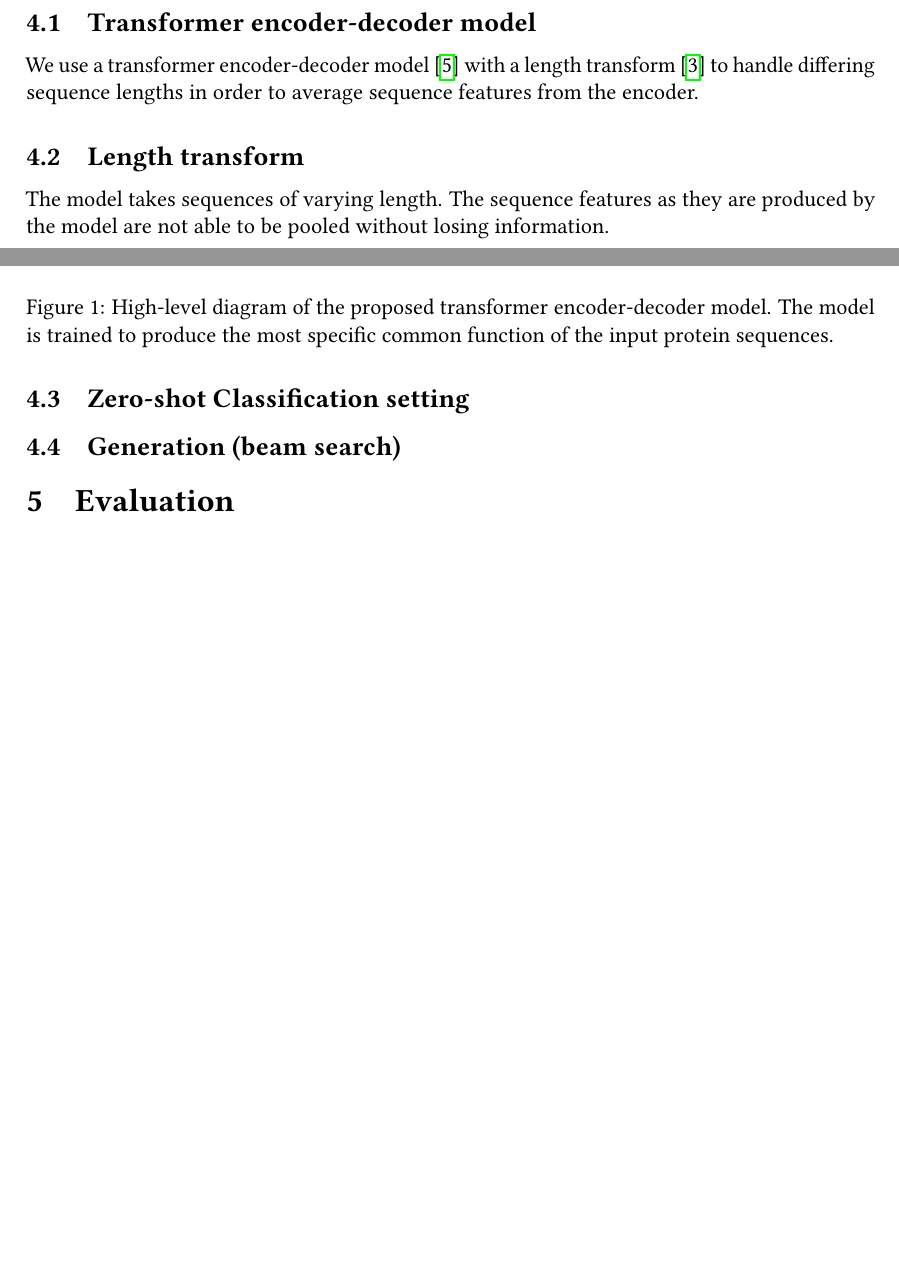
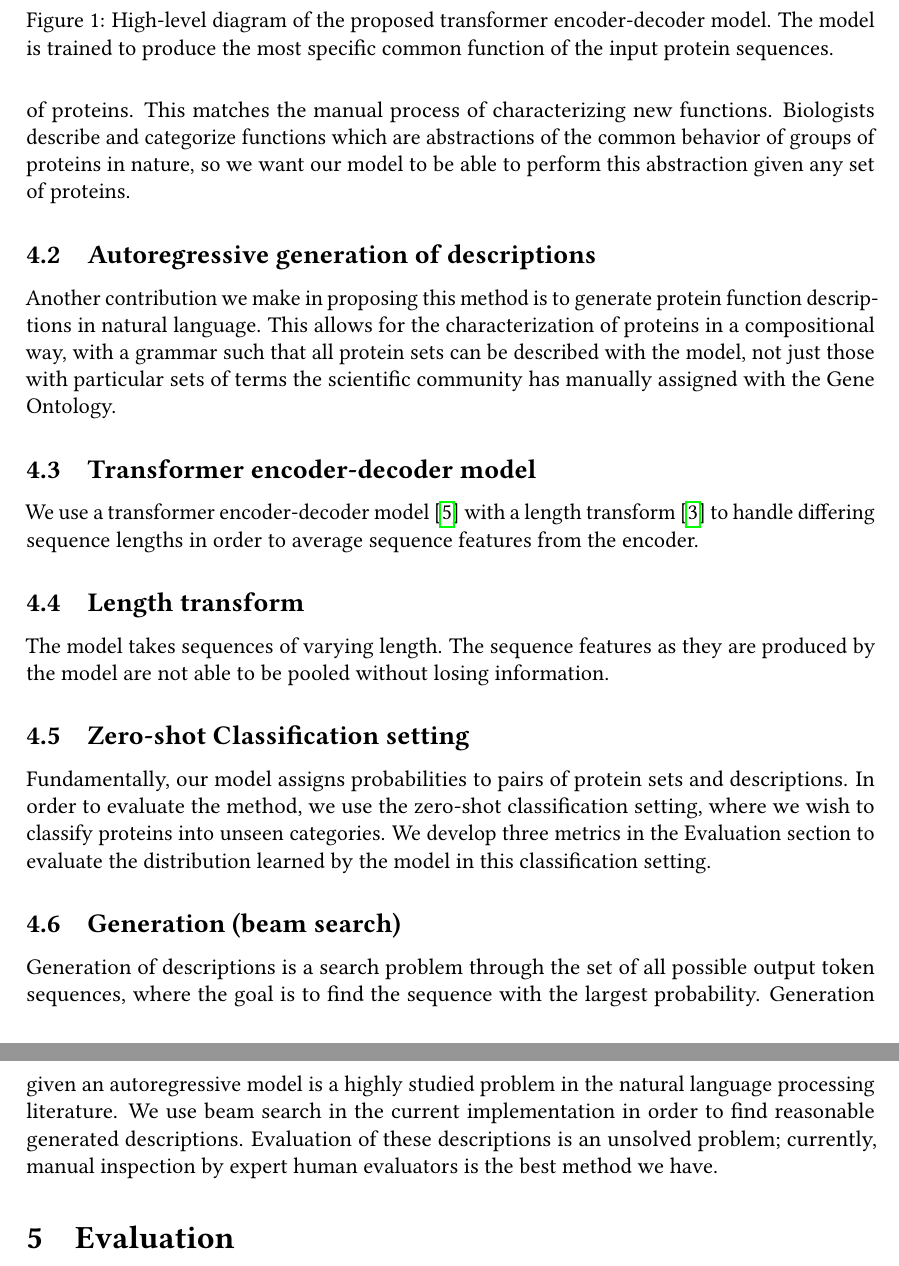
Before and after one commit to nowittynamesleft/protein_function_description, a LaTeX document (automated_protein_function_description_nmt/outline.tex): two parts of pages 2 and 3 of 6 before the commit and two parts of pages 3 and 4 of 7 after it, joined at a grey line, cut so that both start at the same text, the shorter picture padded with empty space. Compiled offline with pdfLaTeX.

Commit message:
Adding motivation of sets of proteins and natural language, and reframing methods section to ephasize those parts and the framing of the problem  rather than implementation

```diff
--- a/automated_protein_function_description_nmt/outline.tex
+++ b/automated_protein_function_description_nmt/outline.tex
@@ -64,12 +66,19 @@ Among the few zero-shot approaches proposed for function prediction, none are ab
 The model is trained to produce the most specific common function of the input protein sequences.}
     \label{overview}
 \end{figure}
+    \subsection{Permutation invariance of protein sets to describe}
+    We begin describing our method with the way we construct our input. We use sets of protein sequences, invariant to ordering, as input to the model giving a description. In this way, we are making the problem more general: our task is to describe the function of a set of any number of proteins. This matches the manual process of characterizing new functions. Biologists describe and categorize functions which are abstractions of the common behavior of groups of proteins in nature, so we want our model to be able to perform this abstraction given any set of proteins.
+    \subsection{Autoregressive generation of descriptions}
+    Another contribution we make in proposing this method is to generate protein function descriptions in natural language. This allows for the characterization of proteins in a compositional way, with a grammar such that all protein sets can be described with the model, not just those with particular sets of terms the scientific community has manually assigned with the Gene Ontology.
     \subsection{Transformer encoder-decoder model}
     We use a transformer encoder-decoder model \cite{vaswani2017attention} with a length transform \cite{shu2020latent} to handle differing sequence lengths in order to average sequence features from the encoder.
     \subsection{Length transform}
     The model takes sequences of varying length. The sequence features as they are produced by the model are not able to be pooled without losing information.
     \subsection{Zero-shot Classification setting}
+    Fundamentally, our model assigns probabilities to pairs of protein sets and descriptions. In order to evaluate the method, we use the zero-shot classification setting, where we wish to classify proteins into unseen categories. We develop three metrics in the Evaluation section to evaluate the distribution learned by the model in this classification setting.
+
     \subsection{Generation (beam search)}
+    Generation of descriptions is a search problem through the set of all possible output token sequences, where the goal is to find the sequence with the largest probability. Generation given an autoregressive model is a highly studied problem in the natural language processing literature. We use beam search in the current implementation in order to find reasonable generated descriptions. Evaluation of these descriptions is an unsolved problem; currently, manual inspection by expert human evaluators is the best method we have.
 \section{Evaluation}
 In this section, we define three metrics that can be computed using known functional descriptions in order to evaluate our models' learned probability distributions.
 
```
Also changed, not shown: automated_protein_function_description_nmt/outline.pdf, automated_protein_function_description_nmt/outline.tex (2 more changed lines).
